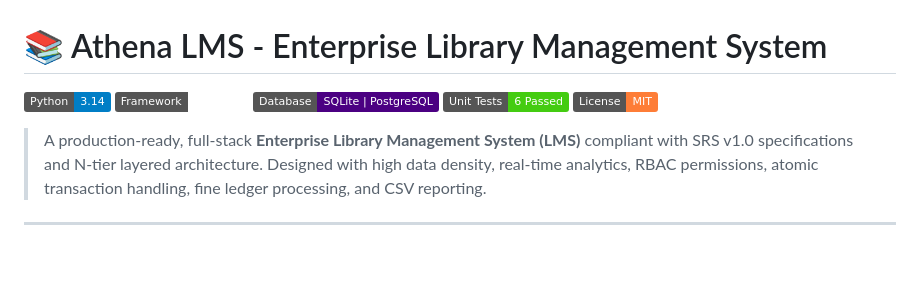
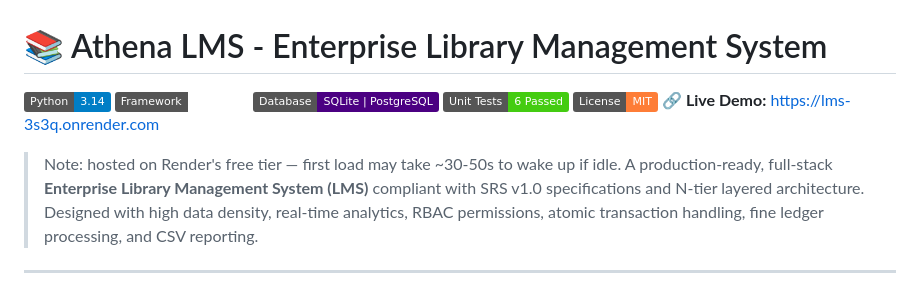
Before and after one commit to marshenilmitra/Athena-library-management-system, a Markdown page: README.md, the part around the change. Drawn GitHub-style; badges without logos; blank space fills up the shorter version.

```diff
--- a/README.md
+++ b/README.md
@@ -5,7 +5,8 @@
 [![Database](https://img.shields.io/badge/Database-SQLite%20%7C%20PostgreSQL-indigo.svg)](https://www.sqlite.org/)
 [![Tests](https://img.shields.io/badge/Unit_Tests-6_Passed-brightgreen.svg)]()
 [![License](https://img.shields.io/badge/License-MIT-orange.svg)]()
-
+**🔗 Live Demo:** https://lms-3s3q.onrender.com
+> Note: hosted on Render's free tier — first load may take ~30-50s to wake up if idle.
 > A production-ready, full-stack **Enterprise Library Management System (LMS)** compliant with SRS v1.0 specifications and N-tier layered architecture. Designed with high data density, real-time analytics, RBAC permissions, atomic transaction handling, fine ledger processing, and CSV reporting.
 
 ---
```
